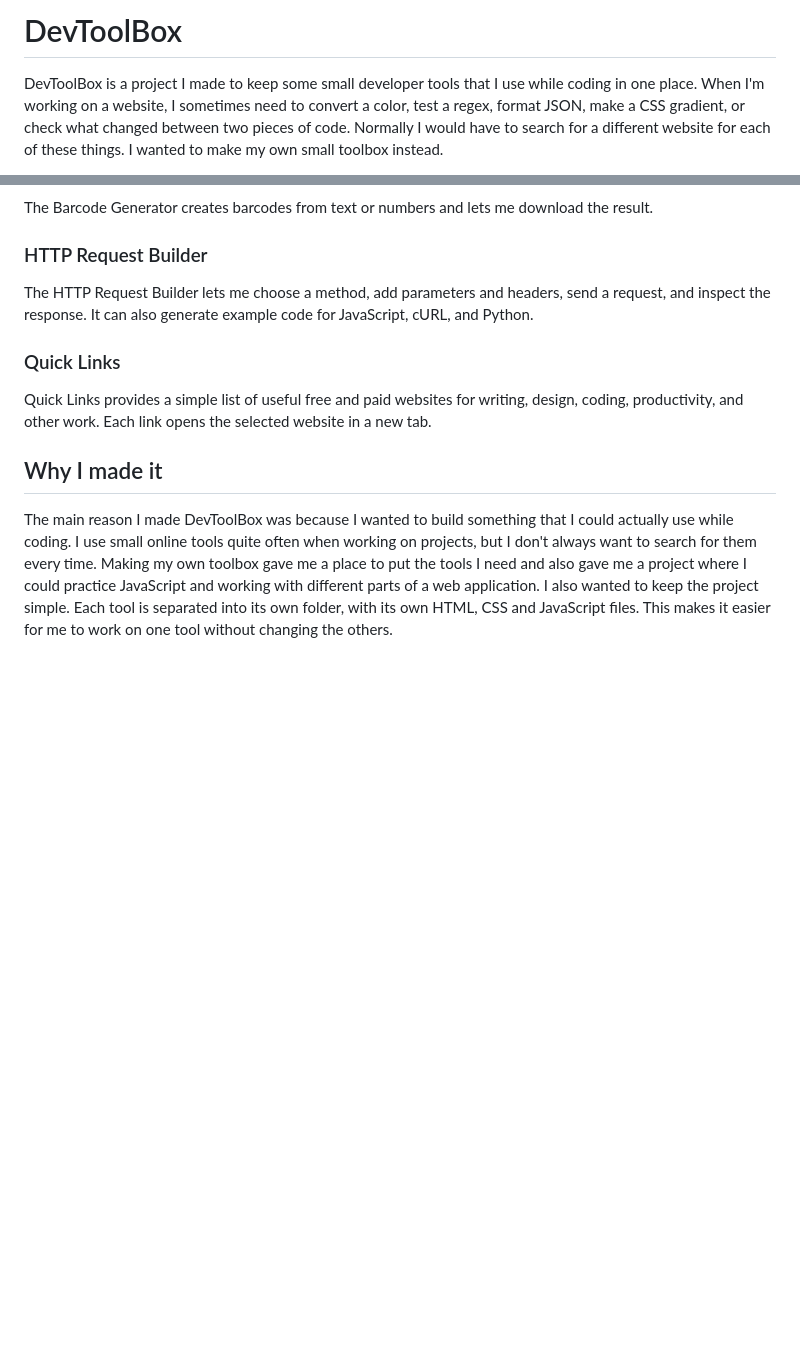
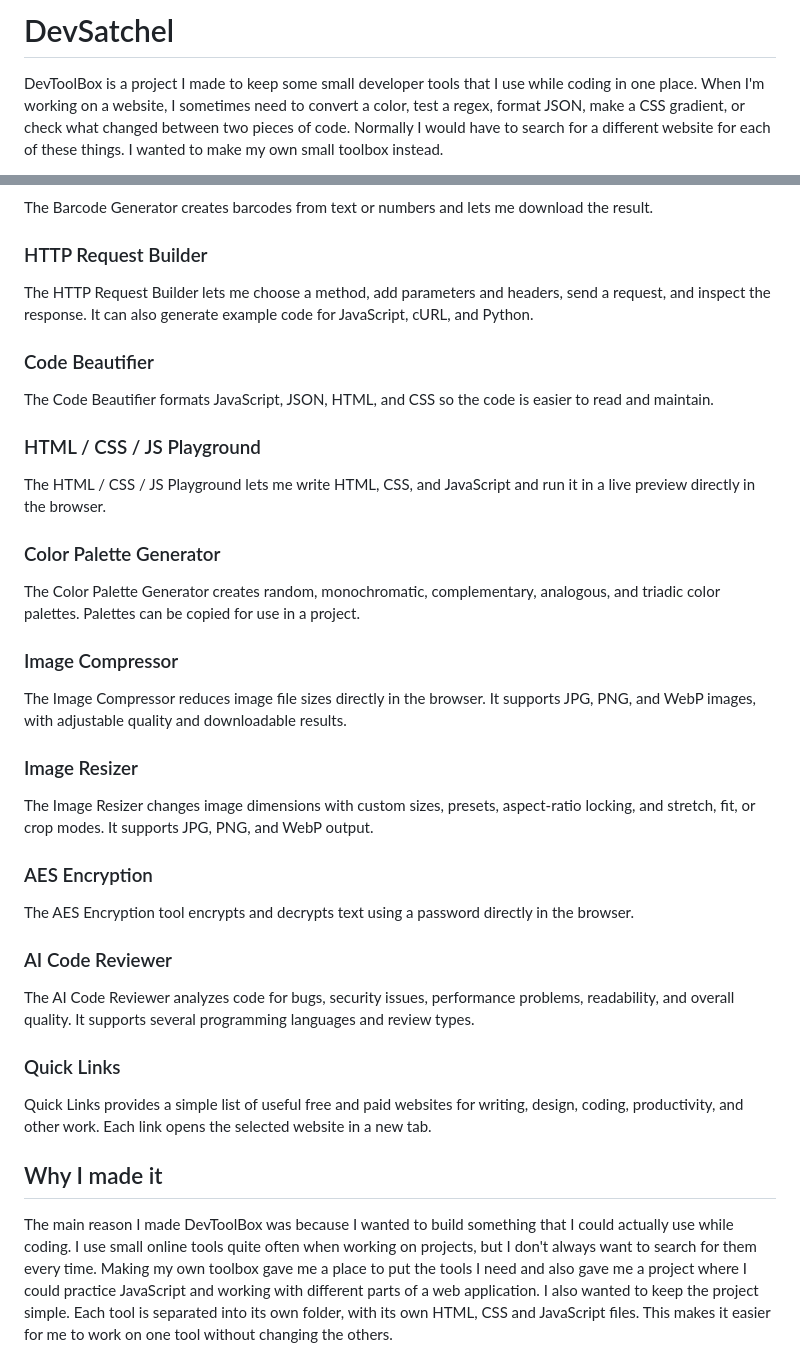
Before and after one commit to SnaggingCobra/DevToolBox, a Markdown page: README.md, 2 parts joined by grey strips. Rendered like a GitHub page; blank space fills up the shorter version.

```diff
--- a/README.md
+++ b/README.md
@@ -1,5 +1,5 @@
 
-# DevToolBox
+# DevSatchel
 
 DevToolBox is a project I made to keep some small developer tools that I use while coding in one place.
 When I'm working on a website, I sometimes need to convert a color, test a regex, format JSON, make a CSS gradient, or check what changed between two pieces of code. Normally I would have to search for a different website for each of these things. I wanted to make my own small toolbox instead.
@@ -89,6 +89,38 @@ The Barcode Generator creates barcodes from text or numbers and lets me download
 The HTTP Request Builder lets me choose a method, add parameters and headers, send a request, and inspect the response.
 It can also generate example code for JavaScript, cURL, and Python.
 
+### Code Beautifier
+
+The Code Beautifier formats JavaScript, JSON, HTML, and CSS so the code is easier to read and maintain.
+
+### HTML / CSS / JS Playground
+
+The HTML / CSS / JS Playground lets me write HTML, CSS, and JavaScript and run it in a live preview directly in the browser.
+
+### Color Palette Generator
+
+The Color Palette Generator creates random, monochromatic, complementary, analogous, and triadic color palettes.
+Palettes can be copied for use in a project.
+
+### Image Compressor
+
+The Image Compressor reduces image file sizes directly in the browser.
+It supports JPG, PNG, and WebP images, with adjustable quality and downloadable results.
+
+### Image Resizer
+
+The Image Resizer changes image dimensions with custom sizes, presets, aspect-ratio locking, and stretch, fit, or crop modes.
+It supports JPG, PNG, and WebP output.
+
+### AES Encryption
+
+The AES Encryption tool encrypts and decrypts text using a password directly in the browser.
+
+### AI Code Reviewer
+
+The AI Code Reviewer analyzes code for bugs, security issues, performance problems, readability, and overall quality.
+It supports several programming languages and review types.
+
 ### Quick Links
 
 Quick Links provides a simple list of useful free and paid websites for writing, design, coding, productivity, and other work.
```
